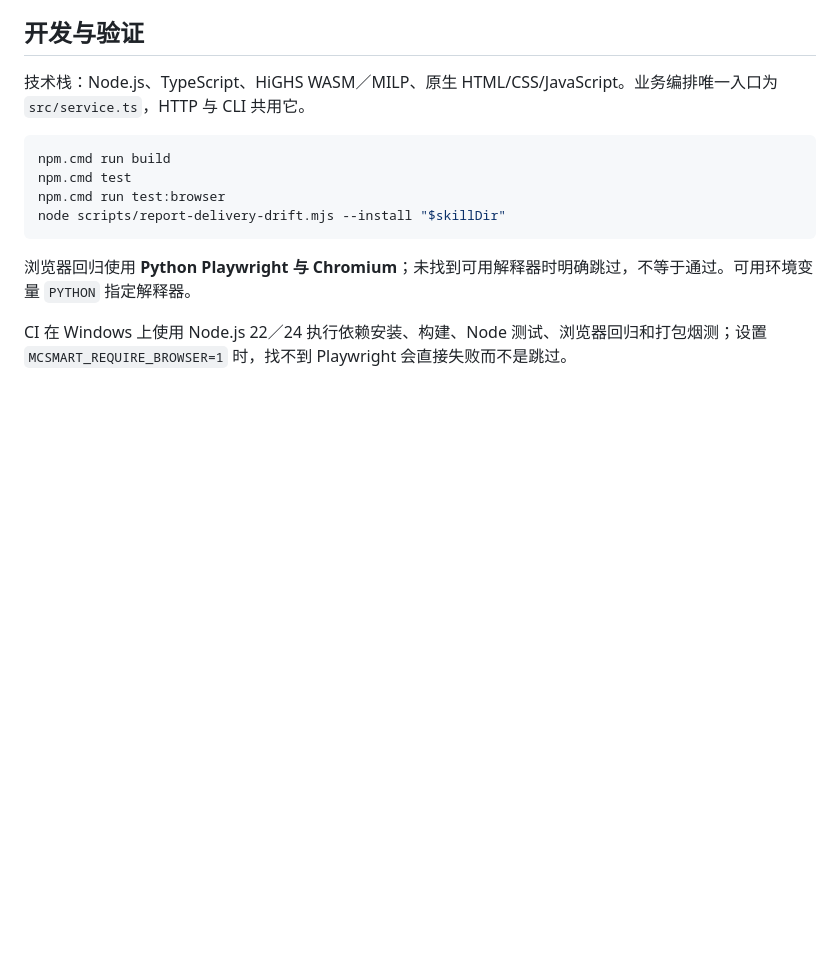
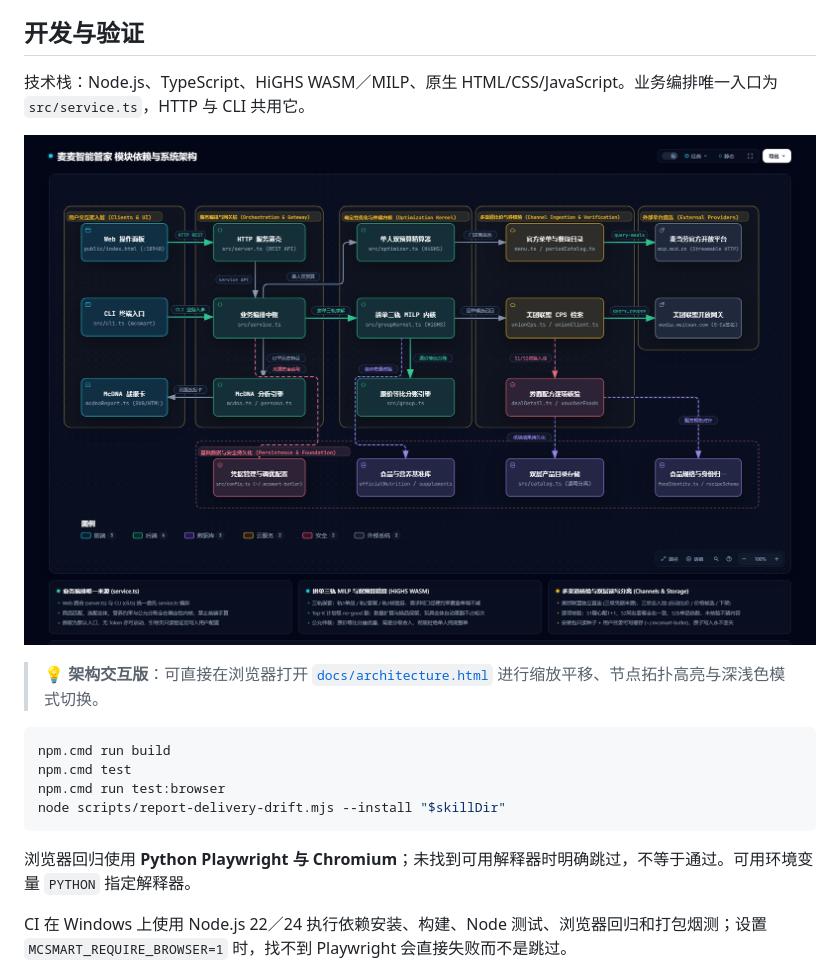
Before and after one commit to Hanmoy/mcsmart-butler, a Markdown page: README.md, the part around one of its changes. GitHub-like rendering; pictures changed too: docs/screens/architecture-dark.png (added); blank space fills up the shorter version.

Commit message:
docs: add dark mode architecture diagram and stargazers button in README

```diff
--- a/README.md
+++ b/README.md
@@ -218,6 +218,12 @@ node "$skillDir/scripts/mcsmart.mjs" ui --open
 
 技术栈：Node.js、TypeScript、HiGHS WASM／MILP、原生 HTML/CSS/JavaScript。业务编排唯一入口为 `src/service.ts`，HTTP 与 CLI 共用它。
 
+<p align="center">
+  <img src="docs/screens/architecture-dark.png" width="900" alt="麦麦智能管家 模块依赖与系统架构图（确定性编排 × HiGHS MILP × 多渠道核验）">
+</p>
+
+> 💡 **架构交互版**：可直接在浏览器打开 [`docs/architecture.html`](docs/architecture.html) 进行缩放平移、节点拓扑高亮与深浅色模式切换。
+
 ~~~powershell
 npm.cmd run build
 npm.cmd test
```
Also changed, not shown: other parts of README.md (+1 -1 lines), 1 other file.
